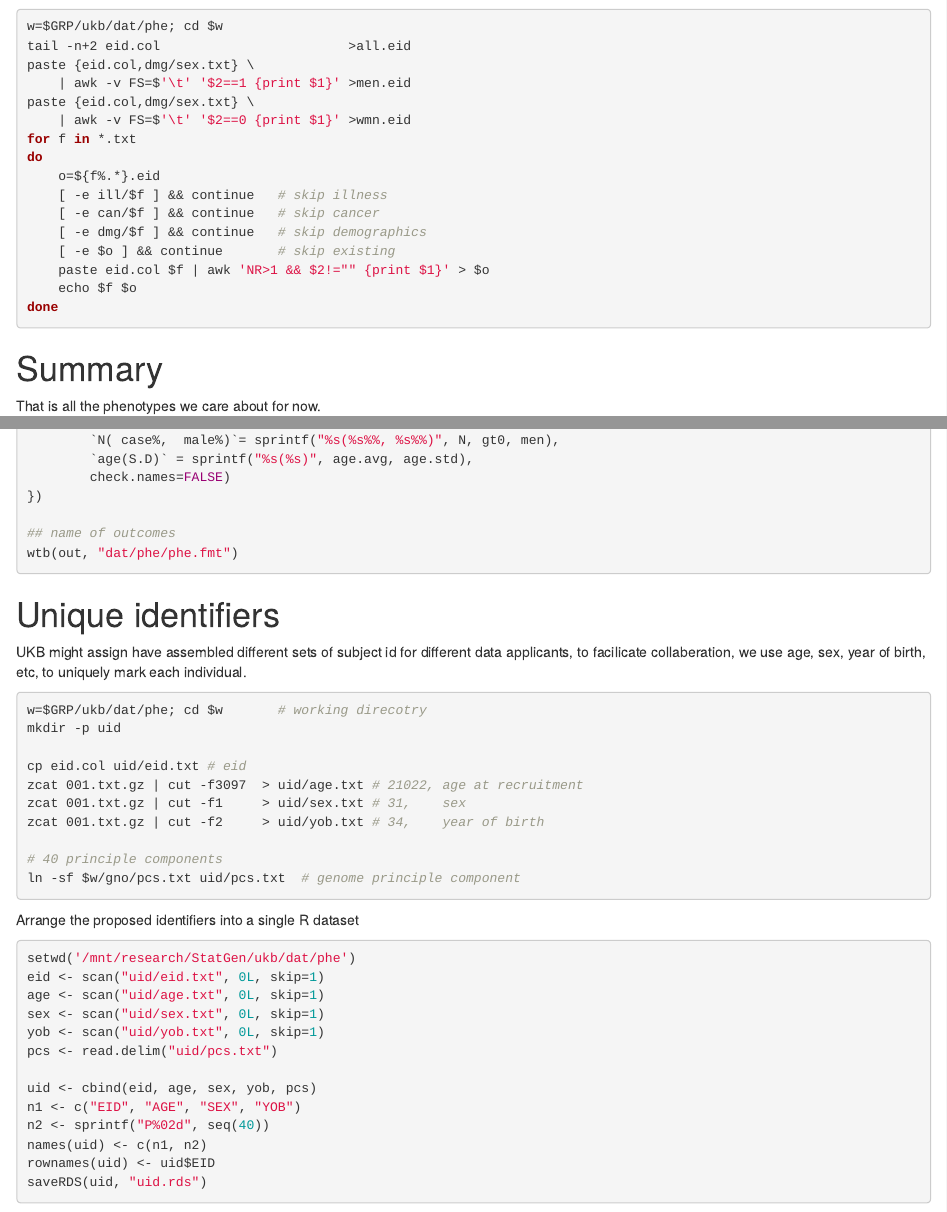
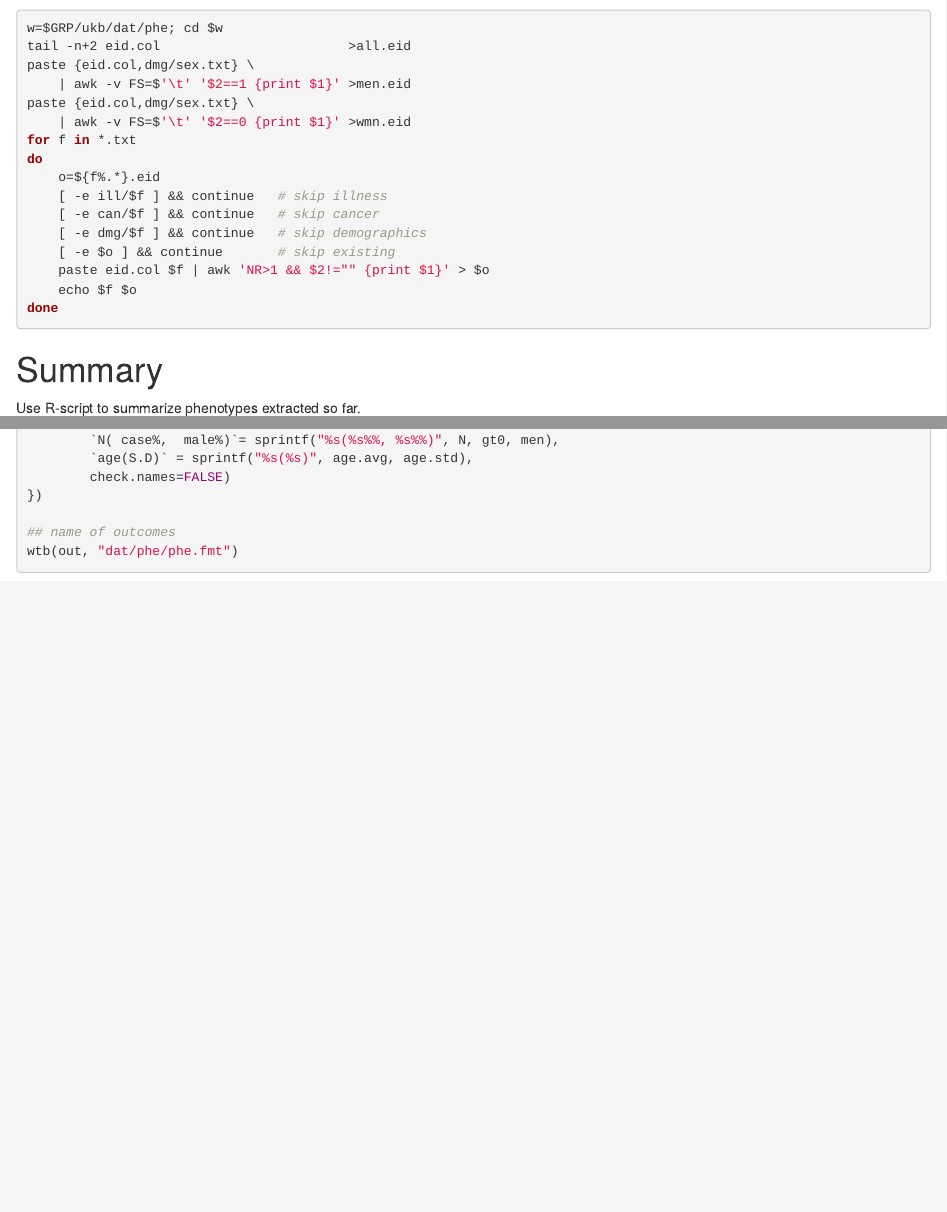
Before and after one commit to xiaoran831213/ukb, an R Markdown document (src/phe.Rmd): the page in a window 1100 px wide, from 3360 px down before the commit and from 4110 px down after it, so that both start at the same text, and a second part further down, joined at a grey line. Rendered offline with R 4.5, knitr and Pandoc, with nearby package versions.

Commit message:
update phenotype extraction document/script.

````diff
--- a/src/phe.Rmd
+++ b/src/phe.Rmd
@@ -1,7 +1,9 @@
 ---
 title: "UK Biobank Phenotype"
 author: "xiaoran"
-output: "html_document"
+output:
+    html_document:
+        toc: TRUE
 ---
 
 # Preparation
@@ -1341,7 +1343,7 @@ done
 
 # Summary
 
-That is all the phenotypes we care about for now.
+Use R-script to summarize phenotypes extracted so far.
 
 ```{R, eval=FALSE}
 scn <- function(., w) scan(., w, sep='\t', skip=1, quiet=TRUE, blank.lines.skip=FALSE)
@@ -1422,38 +1424,3 @@ out <- with(fmt,
 ## name of outcomes
 wtb(out, "dat/phe/phe.fmt")
 ```
-
-# Unique identifiers
-
-UKB might assign have assembled different sets of subject id for
-different data applicants, to facilicate collaberation, we use age,
-sex, year of birth, etc, to uniquely mark each individual.
-
-```{sh, eval=FALSE}
-w=$GRP/ukb/dat/phe; cd $w       # working direcotry
-mkdir -p uid
-
-cp eid.col uid/eid.txt # eid
-zcat 001.txt.gz | cut -f3097  > uid/age.txt # 21022, age at recruitment
-zcat 001.txt.gz | cut -f1     > uid/sex.txt # 31,    sex
-zcat 001.txt.gz | cut -f2     > uid/yob.txt # 34,    year of birth
-
-# 40 principle components
-ln -sf $w/gno/pcs.txt uid/pcs.txt  # genome principle component
-```
-Arrange the proposed identifiers into a single R dataset
-```{r, eval=FALSE}
-setwd('/mnt/research/StatGen/ukb/dat/phe')
-eid <- scan("uid/eid.txt", 0L, skip=1)
-age <- scan("uid/age.txt", 0L, skip=1)
-sex <- scan("uid/sex.txt", 0L, skip=1)
-yob <- scan("uid/yob.txt", 0L, skip=1)
-pcs <- read.delim("uid/pcs.txt")
-
-uid <- cbind(eid, age, sex, yob, pcs)
-n1 <- c("EID", "AGE", "SEX", "YOB")
-n2 <- sprintf("P%02d", seq(40))
-names(uid) <- c(n1, n2)
-rownames(uid) <- uid$EID
-saveRDS(uid, "uid.rds")
-```
````
Also changed, not shown: doc/phe.html.
